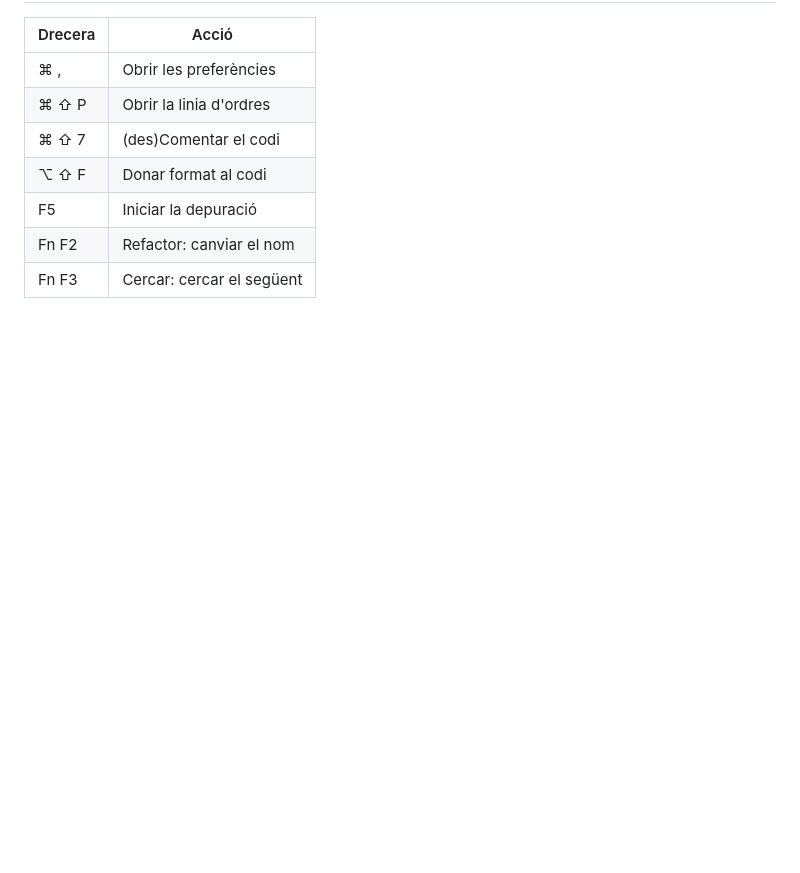
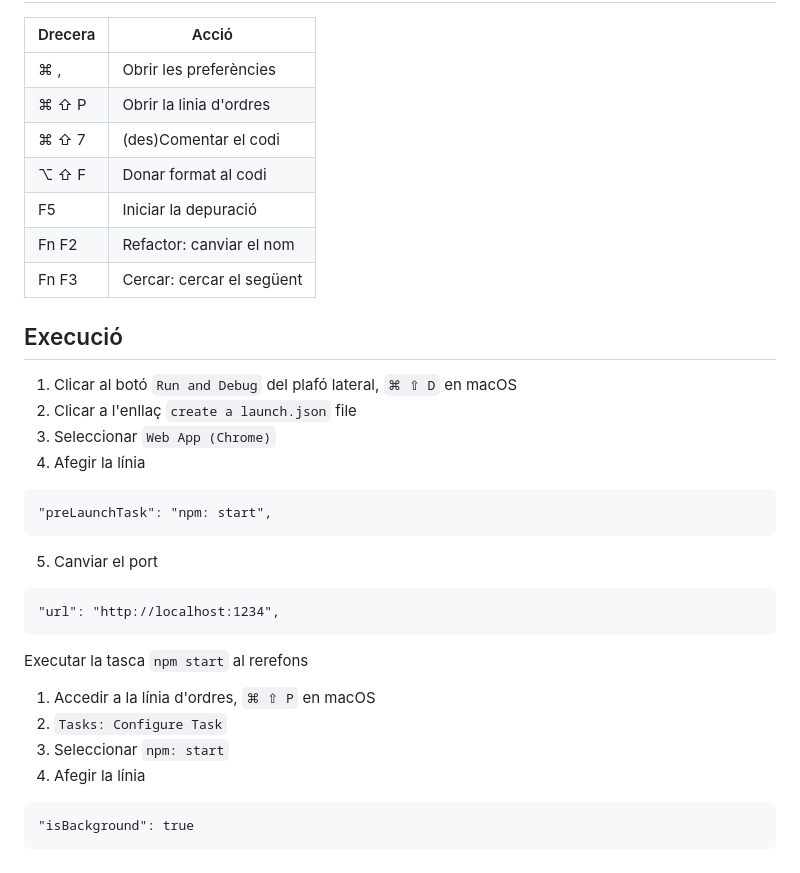
Before and after one commit to rbuj-UOC/M4.257-PAC3, a Markdown page: README.md, the part around the change printed below. Rendered like a GitHub page; blank space fills up the shorter version.

Commit message:
Add launch configuration

````diff
--- a/README.md
+++ b/README.md
@@ -143,3 +146,31 @@ Modificar la secció `scripts` del fitxer [package.json](./package.json)
 | F5      | Iniciar la depuració      |
 | Fn F2   | Refactor: canviar el nom  |
 | Fn F3   | Cercar: cercar el següent |
+
+## Execució
+
+1. Clicar al botó `Run and Debug` del plafó lateral, `⌘ ⇧ D` en macOS
+2. Clicar a l'enllaç `create a launch.json` file
+3. Seleccionar `Web App (Chrome)`
+4. Afegir la línia
+
+```
+"preLaunchTask": "npm: start",
+```
+
+5. Canviar el port
+
+```
+"url": "http://localhost:1234",
+```
+
+Executar la tasca `npm start` al rerefons
+
+1. Accedir a la línia d'ordres, `⌘ ⇧ P` en macOS
+2. `Tasks: Configure Task`
+3. Seleccionar `npm: start`
+4. Afegir la línia
+
+```
+"isBackground": true
+```
````
Also changed, not shown: other parts of README.md (+7 -4 lines).
